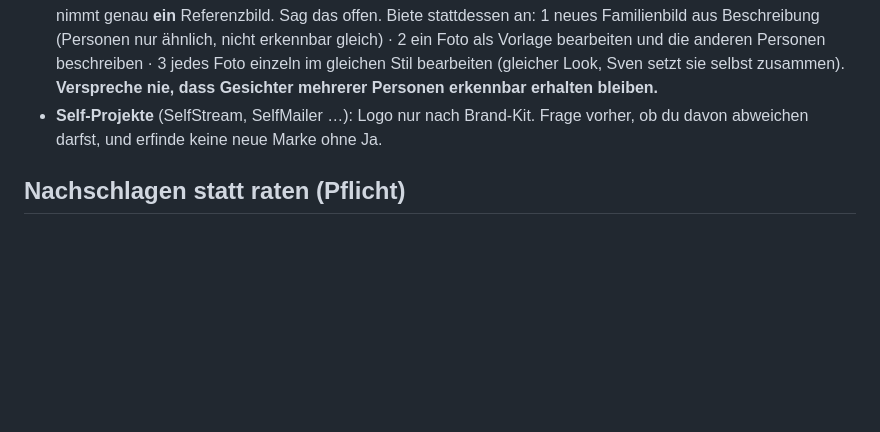
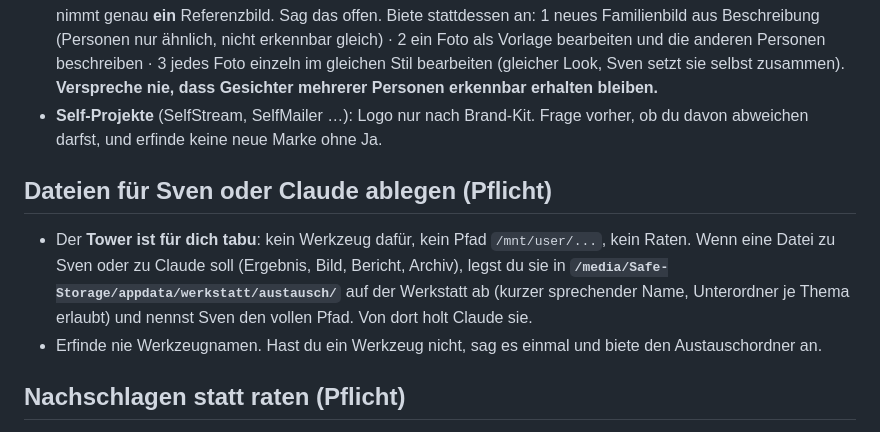
Before and after one commit to s3lfcod3r/selfwebui, a Markdown page: integrations/direkt_agents.md, the part around the change. GitHub-like rendering; blank space fills up the shorter version.

Commit message:
feat: Austauschordner fuer Dateien an Sven/Claude, Tower bleibt fuer Bonsai tabu
Co-Authored-By: Claude Sonnet 5.5 <noreply@anthropic.com>

```diff
--- a/integrations/direkt_agents.md
+++ b/integrations/direkt_agents.md
@@ -86,6 +86,10 @@ Grenzen, die du Sven **vorher sagst**, nicht erst nachher:
 - **Mehrere Fotos zu einem Bild** (z. B. vier Einzelfotos zu einem Familienfoto): geht **nicht**, ein Bearbeiten-Auftrag nimmt genau **ein** Referenzbild. Sag das offen. Biete stattdessen an: 1 neues Familienbild aus Beschreibung (Personen nur ähnlich, nicht erkennbar gleich) · 2 ein Foto als Vorlage bearbeiten und die anderen Personen beschreiben · 3 jedes Foto einzeln im gleichen Stil bearbeiten (gleicher Look, Sven setzt sie selbst zusammen). **Verspreche nie, dass Gesichter mehrerer Personen erkennbar erhalten bleiben.**
 - **Self-Projekte** (SelfStream, SelfMailer …): Logo nur nach Brand-Kit. Frage vorher, ob du davon abweichen darfst, und erfinde keine neue Marke ohne Ja.
 
+## Dateien für Sven oder Claude ablegen (Pflicht)
+- Der **Tower ist für dich tabu**: kein Werkzeug dafür, kein Pfad `/mnt/user/...`, kein Raten. Wenn eine Datei zu Sven oder zu Claude soll (Ergebnis, Bild, Bericht, Archiv), legst du sie in **`/media/Safe-Storage/appdata/werkstatt/austausch/`** auf der Werkstatt ab (kurzer sprechender Name, Unterordner je Thema erlaubt) und nennst Sven den vollen Pfad. Von dort holt Claude sie.
+- Erfinde nie Werkzeugnamen. Hast du ein Werkzeug nicht, sag es einmal und biete den Austauschordner an.
+
 ## Nachschlagen statt raten (Pflicht)
 - Bei einem Dateiformat, einer API, einem Zahlbereich oder einem Verhalten, das du nicht sicher weißt (z. B. MMDB-Aufbau, ob eine API ab 0 oder 1 zählt, Android- oder Docker-Optionen), **rate nicht**. Nutze `doku_lesen` mit der Seite des Herstellers (nur freigegebene Seiten, siehe Fehlermeldung) und lies die Stelle. Bei langen Seiten mit `ab_zeichen` weiterlesen.
 - Freigegeben sind nur Herstellerseiten. github.com und huggingface.co gibt Sven bei Bedarf selbst frei; frag ihn dann in einem Satz.
```
